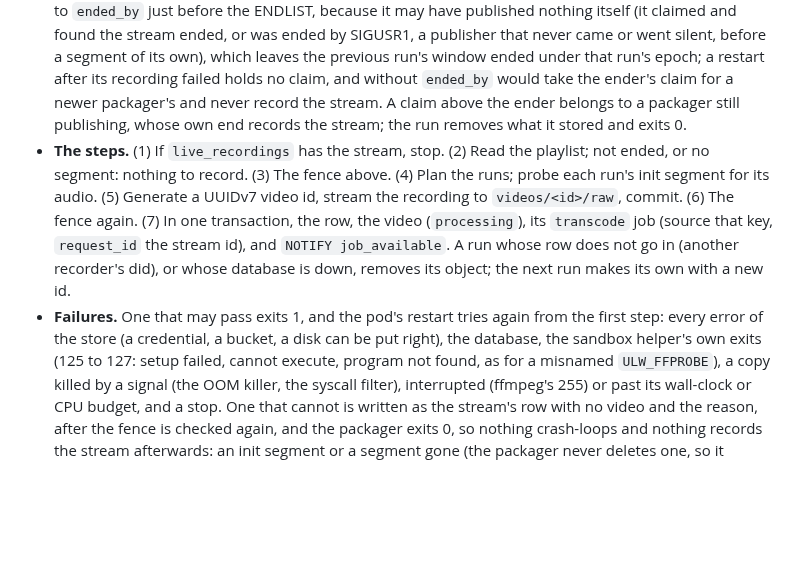
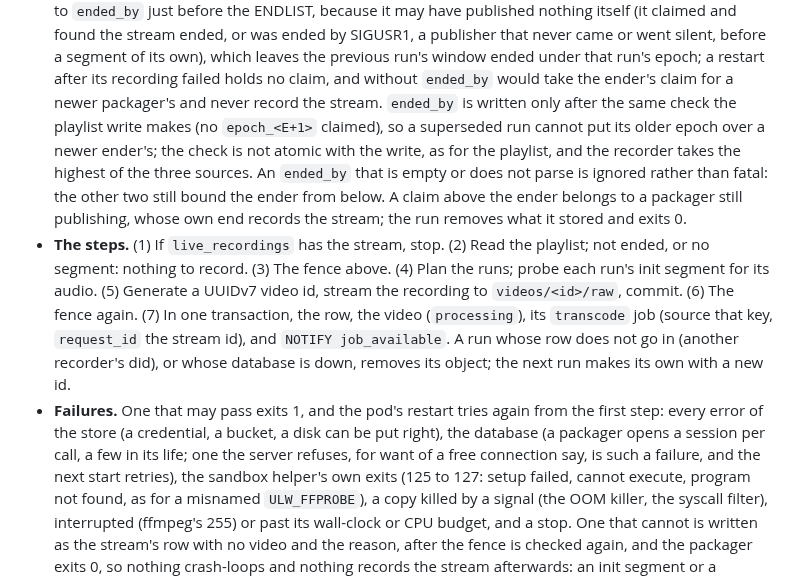
Before and after one commit to Jerome-Joseph-1/ULW-Video-Streaming-Platform, a Markdown page: docs/adr/0054-a-live-recording-is-remuxed-from-the-stored-segments.md, the part around the change. Drawn GitHub-style; blank space fills up the shorter version.

Commit message:
docs: adr 0054 on guarding ended_by and refused database sessions

```diff
--- a/docs/adr/0054-a-live-recording-is-remuxed-from-the-stored-segments.md
+++ b/docs/adr/0054-a-live-recording-is-remuxed-from-the-stored-segments.md
@@ -78,7 +78,11 @@ of the stream, and would take the stream's one video.
   publisher that never came or went silent, before a segment of its own), which leaves the
   previous run's window ended under that run's epoch; a restart after its recording failed
   holds no claim, and without `ended_by` would take the ender's claim for a newer packager's
-  and never record the stream. A claim above the ender belongs to a packager still publishing,
+  and never record the stream. `ended_by` is written only after the same check the playlist
+  write makes (no `epoch_<E+1>` claimed), so a superseded run cannot put its older epoch over a
+  newer ender's; the check is not atomic with the write, as for the playlist, and the recorder
+  takes the highest of the three sources. An `ended_by` that is empty or does not parse is
+  ignored rather than fatal: the other two still bound the ender from below. A claim above the ender belongs to a packager still publishing,
   whose own end records the stream; the run removes what it stored and exits 0.
 - **The steps.** (1) If `live_recordings` has the stream, stop. (2) Read the playlist; not
   ended, or no segment: nothing to record. (3) The fence above. (4) Plan the runs; probe each
@@ -89,7 +93,8 @@ of the stream, and would take the stream's one video.
   database is down, removes its object; the next run makes its own with a new id.
 - **Failures.** One that may pass exits 1, and the pod's restart tries again from the first
   step: every error of the store (a credential, a bucket, a disk can be put right), the
-  database, the sandbox helper's own exits (125 to 127: setup failed, cannot execute, program
+  database (a packager opens a session per call, a few in its life; one the server refuses,
+  for want of a free connection say, is such a failure, and the next start retries), the sandbox helper's own exits (125 to 127: setup failed, cannot execute, program
   not found, as for a misnamed `ULW_FFPROBE`), a copy killed by a signal (the OOM killer, the
   syscall filter), interrupted (ffmpeg's 255) or past its wall-clock or CPU budget, and a stop.
   One that cannot is written as the stream's row with no video and the reason, after the fence
```
